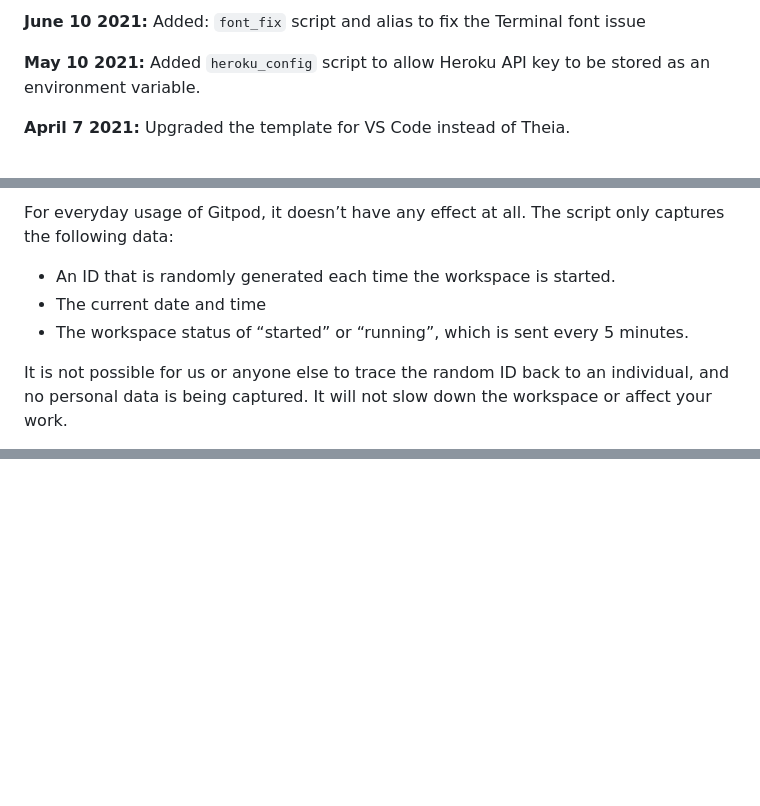
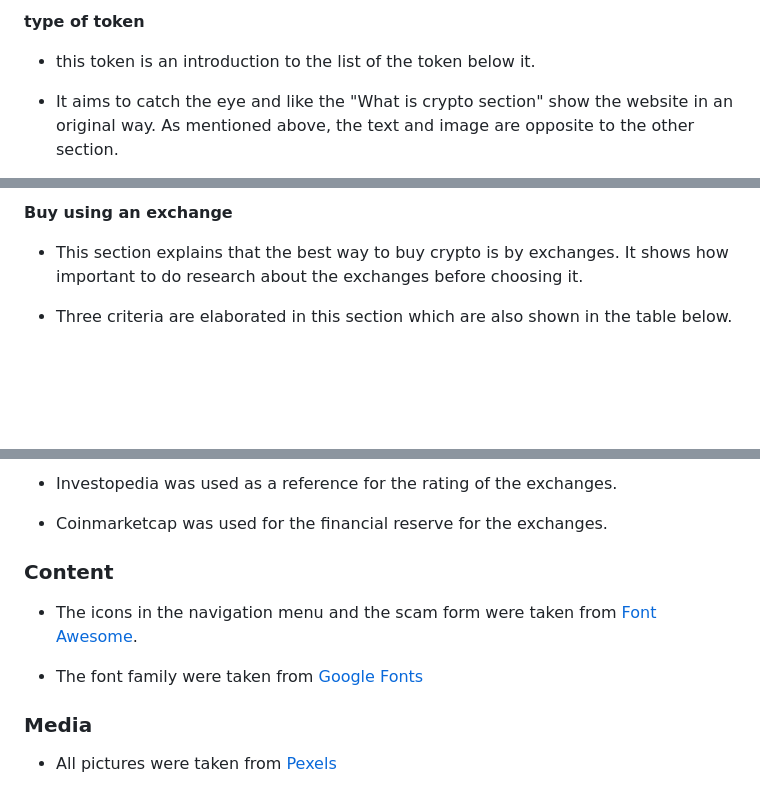
Before and after one commit to vincentbergeron33/Score-Board, a Markdown page: README.md, 3 parts joined by grey strips. Rendered like a GitHub page; blank space fills up the shorter version.

```diff
--- a/README.md
+++ b/README.md
@@ -50,7 +48,7 @@ We continually tweak and adjust this template to help give you the best experien
 
-**June 10 2021:** Added: `font_fix` script and alias to fix the Terminal font issue
+__type of token__
 
-**May 10 2021:** Added `heroku_config` script to allow Heroku API key to be stored as an environment variable.
+- this token is an introduction to the list of the token below it.
 
-**April 7 2021:** Upgraded the template for VS Code instead of Theia.
+- It aims to catch the eye and like the "What is crypto section" show the website in an original way. As mentioned above, the text and image are opposite to the other section.
 
@@ -80,9 +78,7 @@ It will help us to calculate how many running workspaces there are at any one ti
 
-For everyday usage of Gitpod, it doesn’t have any effect at all. The script only captures the following data:
+__Buy using an exchange__
 
-- An ID that is randomly generated each time the workspace is started.
-- The current date and time
-- The workspace status of “started” or “running”, which is sent every 5 minutes.
+- This section explains that the best way to buy crypto is by exchanges. It shows how important to do research about the exchanges before choosing it.
 
-It is not possible for us or anyone else to trace the random ID back to an individual, and no personal data is being captured. It will not slow down the workspace or affect your work.
+- Three criteria are elaborated in this section which are also shown in the table below.
 
@@ -108,0 +161,13 @@ Happy coding!
+- Investopedia was used as a reference for the rating of the exchanges.
+
+- Coinmarketcap was used for the financial reserve for the exchanges.
+
+### Content
+
+- The icons in the navigation menu and the scam form were taken from [Font Awesome](https://fontawesome.com/).
+
+- The font family were taken from [Google Fonts](https://fonts.google.com)
+
+### Media
+
+- All pictures were taken from [Pexels](https://www.pexels.com/)
```
Also changed, not shown: other parts of README.md (+105 -51 lines), assets/images/scoreboard-setting.png (added), assets/images/scoreboard.png (added).
